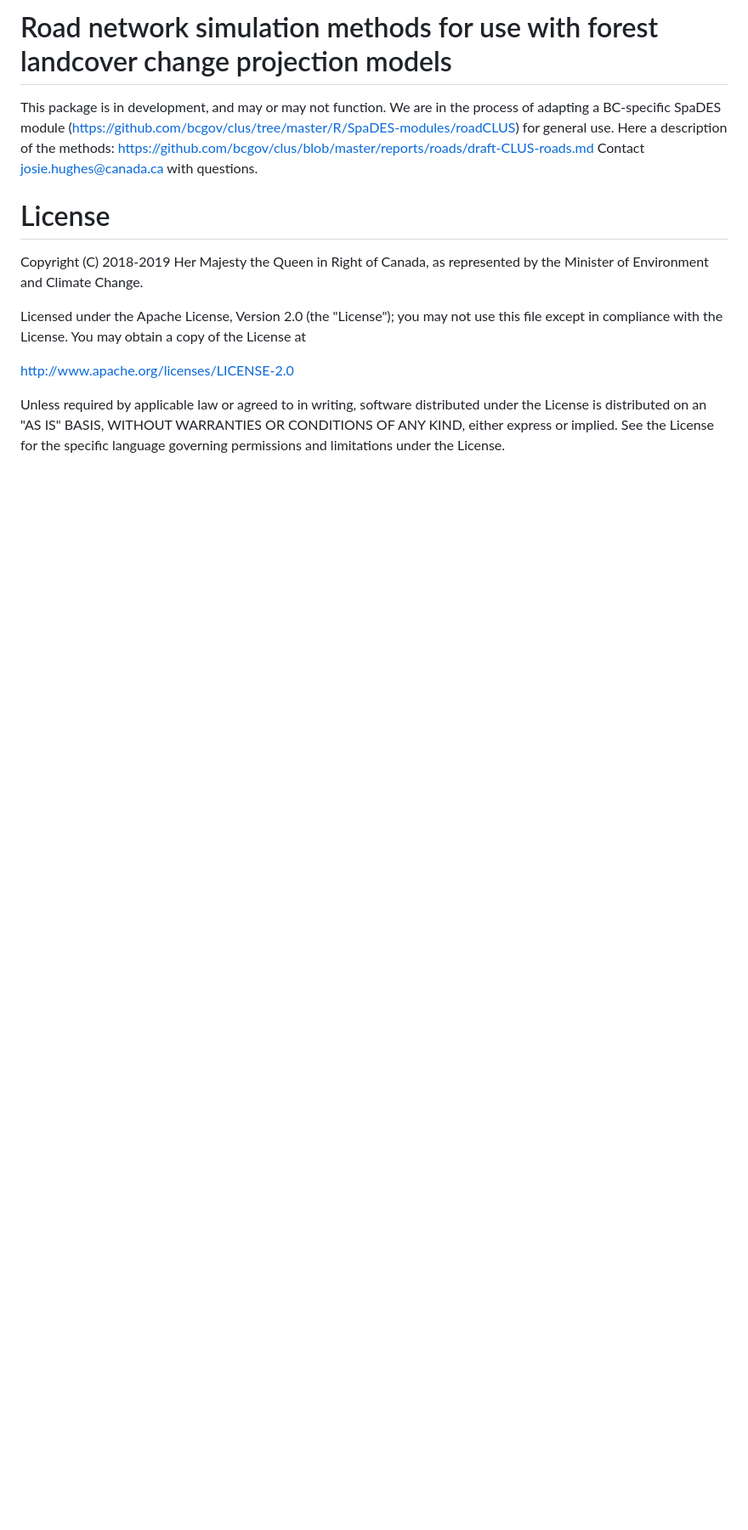
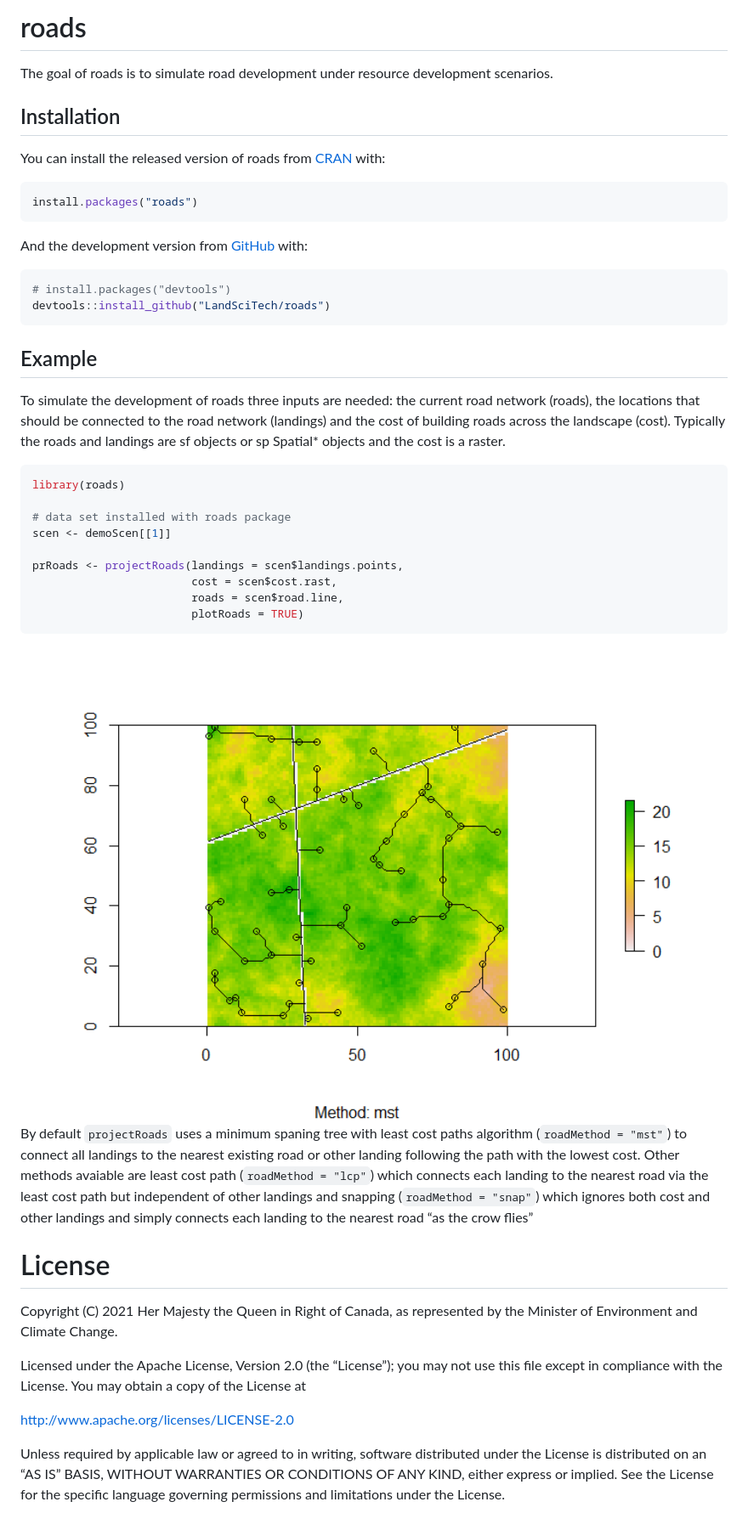
Before and after one commit to LandSciTech/roads, a Markdown page: README.md, the part around the change. Shown: that part at 85% size. GitHub-like rendering; pictures changed too: man/figures/README-example-1.png (added); blank space fills up the shorter version.

````diff
--- a/README.md
+++ b/README.md
@@ -1,20 +1,76 @@
-# Road network simulation methods for use with forest landcover change projection models
-This package is in development, and may or may not function.
-We are in the process of adapting a BC-specific SpaDES module (https://github.com/bcgov/clus/tree/master/R/SpaDES-modules/roadCLUS) for general use. Here a description of the methods: https://github.com/bcgov/clus/blob/master/reports/roads/draft-CLUS-roads.md
-Contact josie.hughes@canada.ca with questions.
+
+<!-- README.md is generated from README.Rmd. Please edit that file -->
+
+# roads
+
+<!-- badges: start -->
+
+<!-- badges: end -->
+
+The goal of roads is to simulate road development under resource
+development scenarios.
+
+## Installation
+
+You can install the released version of roads from
+[CRAN](https://CRAN.R-project.org) with:
+
+``` r
+install.packages("roads")
+```
+
+And the development version from
+[GitHub](https://github.com/LandSciTech/roads) with:
+
+``` r
+# install.packages("devtools")
+devtools::install_github("LandSciTech/roads")
+```
+
+## Example
+
+To simulate the development of roads three inputs are needed: the
+current road network (roads), the locations that should be connected to
+the road network (landings) and the cost of building roads across the
+landscape (cost). Typically the roads and landings are sf objects or sp
+Spatial\* objects and the cost is a raster.
+
+``` r
+library(roads)
+
+# data set installed with roads package
+scen <- demoScen[[1]]
+
+prRoads <- projectRoads(landings = scen$landings.points,
+                        cost = scen$cost.rast,
+                        roads = scen$road.line,
+                        plotRoads = TRUE)
+```
+
+<img src="man/figures/README-example-1.png" width="100%" />
+
+By default `projectRoads` uses a minimum spaning tree with least cost
+paths algorithm (`roadMethod = "mst"`) to connect all landings to the
+nearest existing road or other landing following the path with the
+lowest cost. Other methods avaiable are least cost path (`roadMethod =
+"lcp"`) which connects each landing to the nearest road via the least
+cost path but independent of other landings and snapping (`roadMethod =
+"snap"`) which ignores both cost and other landings and simply connects
+each landing to the nearest road “as the crow flies”
 
 # License
-Copyright (C) 2018-2019 Her Majesty the Queen in Right of Canada, as represented
-by the Minister of Environment and Climate Change.
 
-Licensed under the Apache License, Version 2.0 (the "License");
-you may not use this file except in compliance with the License.
-You may obtain a copy of the License at
+Copyright (C) 2021 Her Majesty the Queen in Right of Canada, as
+represented by the Minister of Environment and Climate Change.
 
-   http://www.apache.org/licenses/LICENSE-2.0
+Licensed under the Apache License, Version 2.0 (the “License”); you may
+not use this file except in compliance with the License. You may obtain
+a copy of the License at
+
+<http://www.apache.org/licenses/LICENSE-2.0>
 
 Unless required by applicable law or agreed to in writing, software
-distributed under the License is distributed on an "AS IS" BASIS,
+distributed under the License is distributed on an “AS IS” BASIS,
 WITHOUT WARRANTIES OR CONDITIONS OF ANY KIND, either express or implied.
 See the License for the specific language governing permissions and
 limitations under the License.
````
Also changed, not shown: 2 other files.
